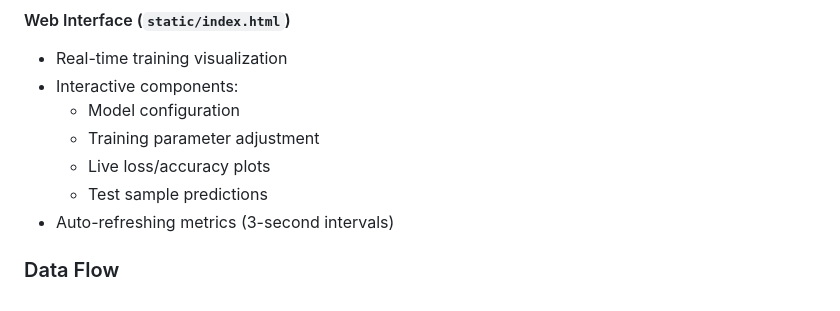
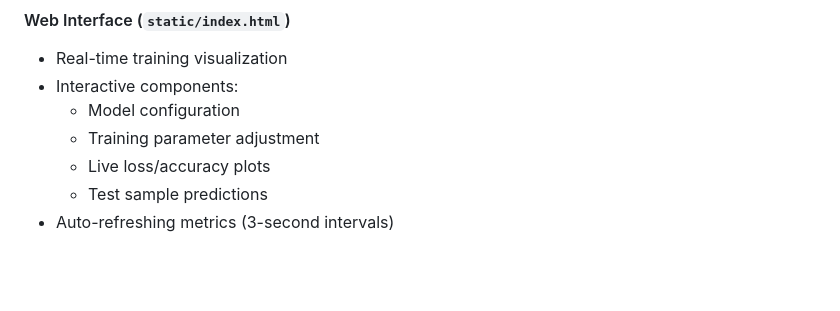
Before and after one commit to dhairyag/AI_Quest_Lab, a Markdown page: session_04_mnist_training_web_monitor/README.md, the part around the change. GitHub-like rendering; blank space fills up the shorter version.

```diff
--- a/session_04_mnist_training_web_monitor/README.md
+++ b/session_04_mnist_training_web_monitor/README.md
@@ -128,5 +128,3 @@ Contributions are welcome! Please fork the repository and submit a pull request
   - Live loss/accuracy plots
   - Test sample predictions
 - Auto-refreshing metrics (3-second intervals)
-
-### Data Flow
```
